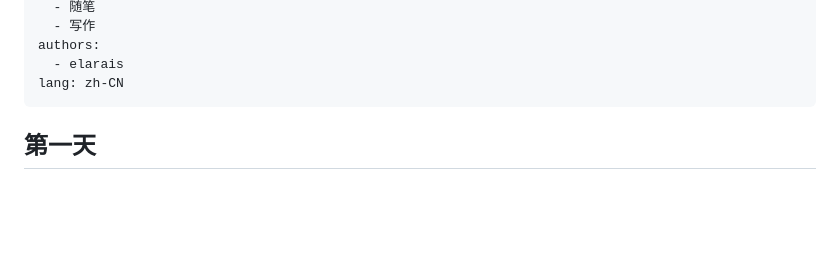
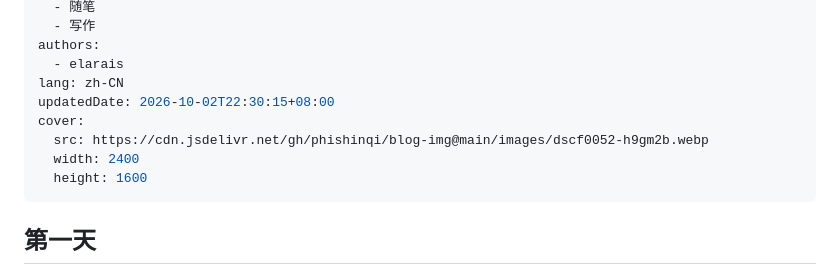
Before and after one commit to phishinqi/blog, a Markdown page: content/posts/notes1.md, the part around the change. Rendered like a GitHub page; blank space fills up the shorter version.

Commit message:
Update notes1

```diff
--- a/content/posts/notes1.md
+++ b/content/posts/notes1.md
@@ -10,6 +10,11 @@ tags:
 authors:
   - elarais
 lang: zh-CN
+updatedDate: 2026-10-02T22:30:15+08:00
+cover:
+  src: https://cdn.jsdelivr.net/gh/phishinqi/blog-img@main/images/dscf0052-h9gm2b.webp
+  width: 2400
+  height: 1600
 ---
 
 ## 第一天
```
